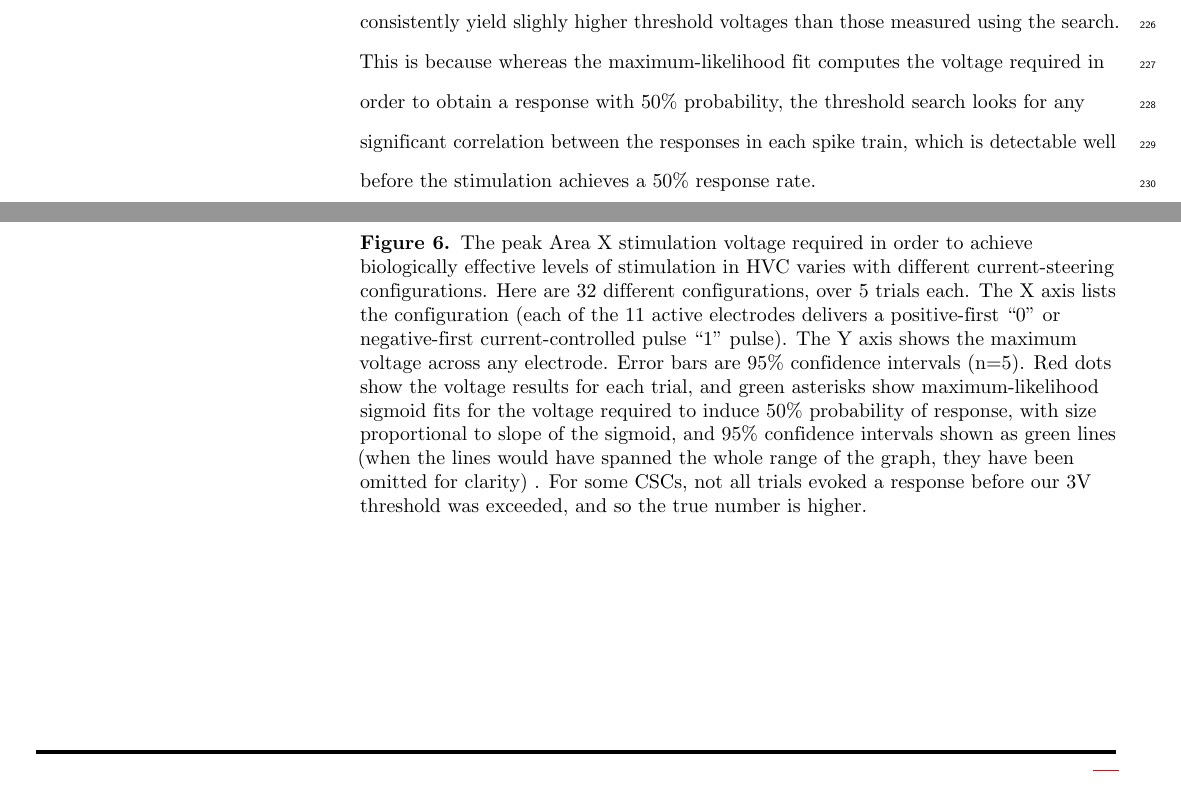
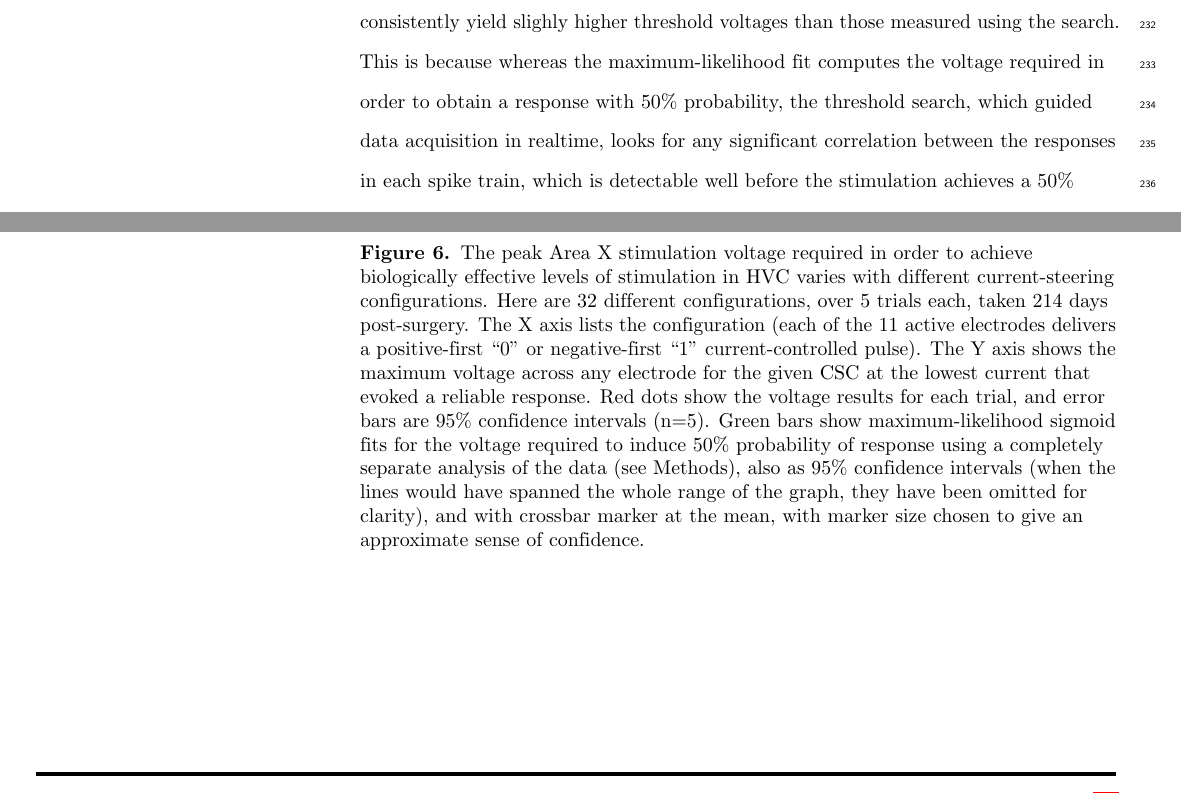
Before and after one commit to bwpearre/paper-2016-current-steering, a LaTeX paper (main.tex): two parts of pages 13 and 15 of 17, joined at a grey line, cut so that both start at the same text. Compiled offline with pdfLaTeX.

Commit message:
Update voltage figure, add days post-surgery.  Add a couple of references.

```diff
--- a/main.tex
+++ b/main.tex
@@ -450,7 +454,7 @@ More telling of the potential of these electrodes is the recording of spontaneou
 
 Some CSCs were better at triggering an antidromic response than others.  From the $2^{11}$ possible CSCs we chose 32 (30 randomly, and the two that treated all electrodes identically).  For each CSC, we performed a threshold scan to find the minimum current needed to trigger a response.  When this current was found, we performed a voltage scan to find the maximum potential on any electrode.  We tested each CSC five times on an anesthetised bird.  Results are shown in \fig{fig:VoltageVsCSC}.  The best CSCs resulted in a maximum voltage of around 1 V, while the worst were over 2.5 V.  Perhaps surprisingly, the CSCs that sent identical pulses to all 11 electrodes were among the worst performers, with our simple search revealing CSCs that kept voltages far lower.
 
-The maximum-likelihood fits to the voltage sweep data (green errorbars in \fig{fig:VoltageVsCSC}) consistently yield slighly higher threshold voltages than those measured using the search.  This is because whereas the maximum-likelihood fit computes the voltage required in order to obtain a response with 50\% probability, the threshold search looks for any significant correlation between the responses in each spike train, which is detectable well before the stimulation achieves a 50\% response rate.
+The maximum-likelihood fits to the voltage sweep data (green errorbars in \fig{fig:VoltageVsCSC}) consistently yield slighly higher threshold voltages than those measured using the search.  This is because whereas the maximum-likelihood fit computes the voltage required in order to obtain a response with 50\% probability, the threshold search, which guided data acquisition in realtime, looks for any significant correlation between the responses in each spike train, which is detectable well before the stimulation achieves a 50\% response rate.
 
 \noprint{FIXME: The following caveat doesn't apply to lw95rhp-2015-12-04: Each threshold scan terminated when a stimulation voltage over 3 V was detected, so for some datasets (e.g. lw95rhp-2015-12-09) we were unable to acquire all five measurements for some CSCs, and thus they are worse than the figure shows.}
 
@@ -459,7 +463,7 @@ The maximum-likelihood fits to the voltage sweep data (green errorbars in \fig{f
   % lw95rhp-2015-12-04 (data also available on -09 and lw85ry-2015-12-17)
   % width 7 in, height 6 in, fonts auto
   \includegraphics[width=\textwidth]{VoltageVsCSC}
-  \caption{The peak Area X stimulation voltage required in order to achieve biologically effective levels of stimulation in HVC varies with different current-steering configurations.  Here are 32 different configurations, over 5 trials each.  The X axis lists the configuration (each of the 11 active electrodes delivers a positive-first ``0'' or negative-first current-controlled pulse ``1'' pulse).  The Y axis shows the maximum voltage across any electrode.  Error bars are 95\% confidence intervals (n=5).  Red dots show the voltage results for each trial, and green asterisks show maximum-likelihood sigmoid fits for the voltage required to induce 50\% probability of response, with size proportional to slope of the sigmoid, and 95\% confidence intervals shown as green lines (when the lines would have spanned the whole range of the graph, they have been omitted for clarity) .  For some CSCs, not all trials evoked a response before our 3V threshold was exceeded, and so the true number is higher.}
+  \caption{The peak Area X stimulation voltage required in order to achieve biologically effective levels of stimulation in HVC varies with different current-steering configurations.  Here are 32 different configurations, over 5 trials each, taken 214 days post-surgery.  The X axis lists the configuration (each of the 11 active electrodes delivers a positive-first ``0'' or negative-first ``1'' current-controlled pulse).  The Y axis shows the maximum voltage across any electrode for the given CSC at the lowest current that evoked a reliable response.  Red dots show the voltage results for each trial, and error bars are 95\% confidence intervals (n=5).  Green bars show maximum-likelihood sigmoid fits for the voltage required to induce 50\% probability of response using a completely separate analysis of the data (see Methods), also as 95\% confidence intervals (when the lines would have spanned the whole range of the graph, they have been omitted for clarity), and with crossbar marker at the mean, with marker size chosen to give an approximate sense of confidence.}
   \label{fig:VoltageVsCSC}
 \end{figure}
 
```
Also changed, not shown: main.pdf, main.tex (4 more changed lines).
